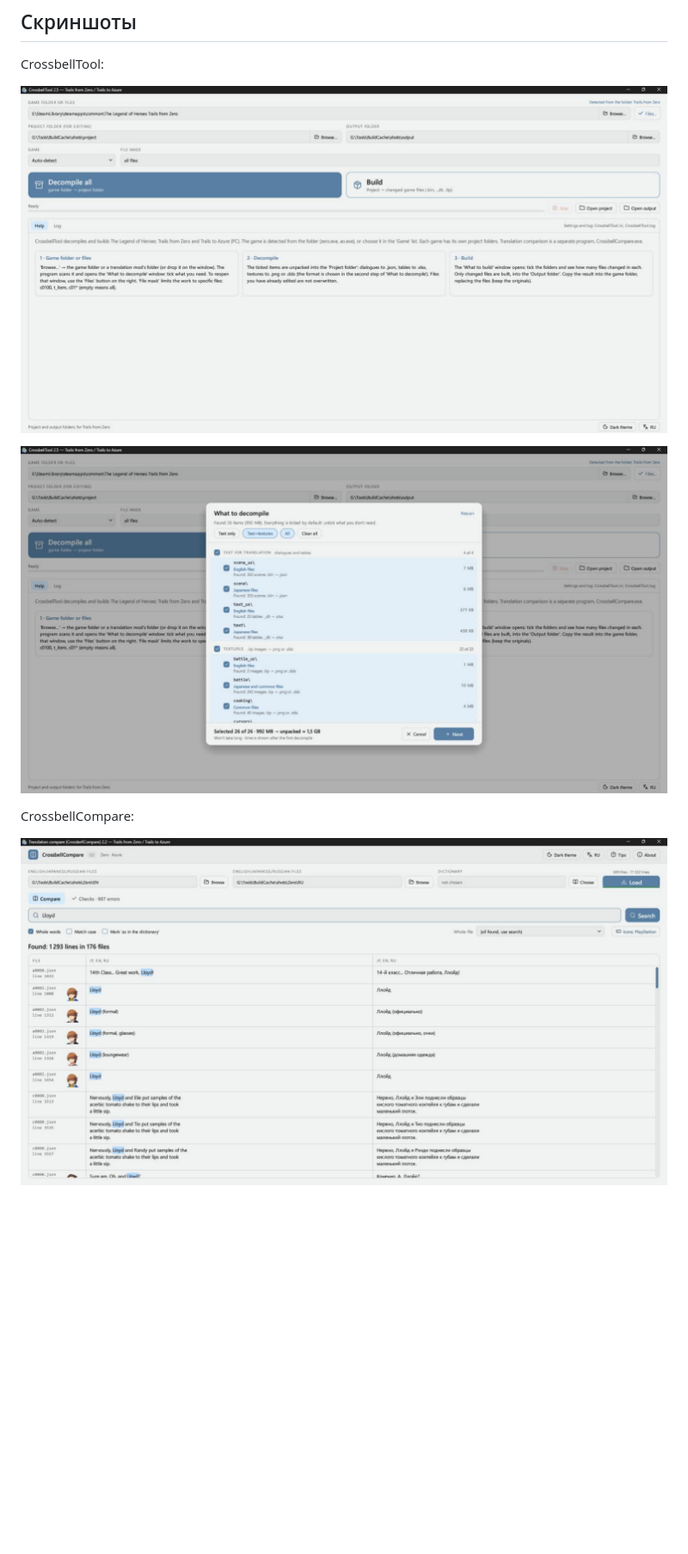
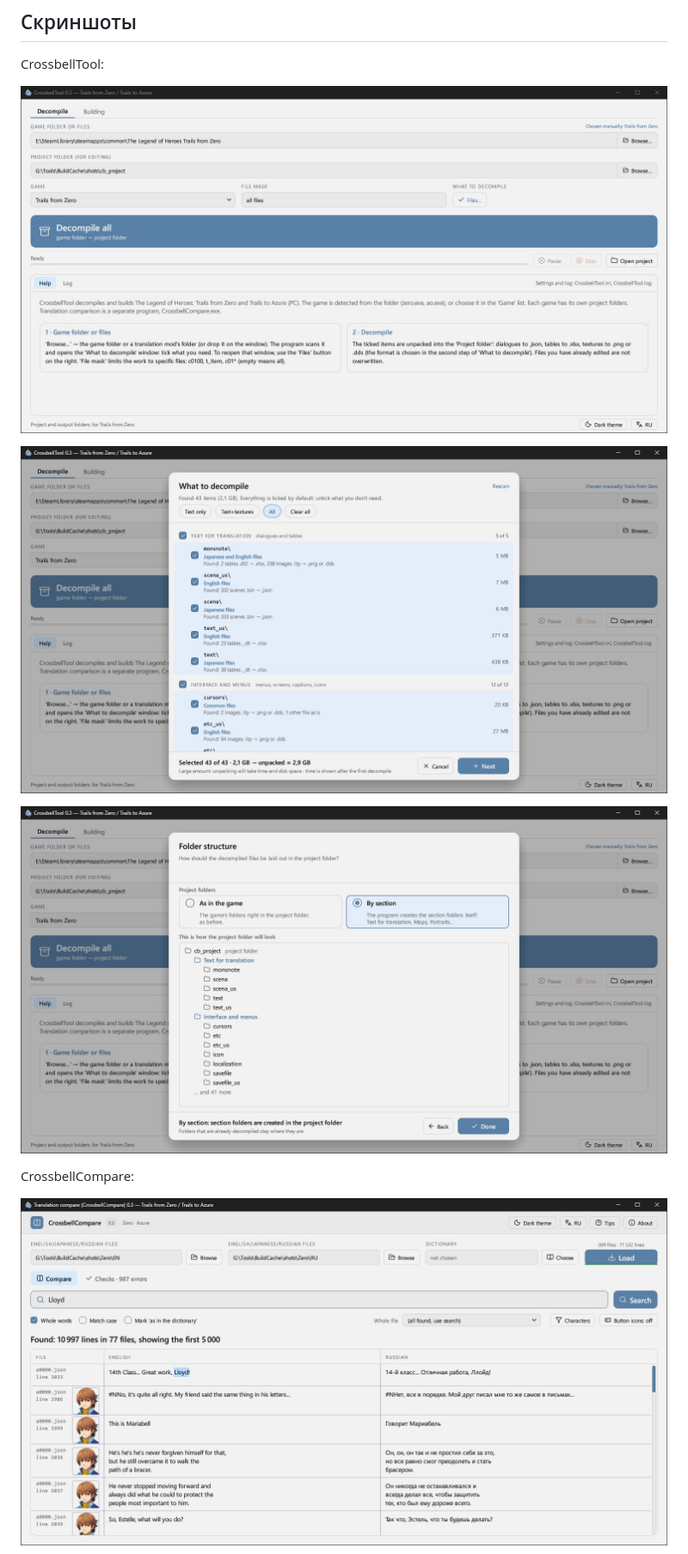
Before and after one commit to Xat045/CrossbellTool, a Markdown page: README_RU.md, the part around one of its changes. Shown at 86% size. Drawn GitHub-style; pictures changed too: docs/screenshot_compare.jpg, docs/screenshot_tool.jpg, docs/screenshot_tool_files.jpg; blank space fills up the shorter version.

Commit message:
Docs: new 0.3 screenshots
Screenshots of CrossbellTool and CrossbellCompare 0.3, plus two new ones: the Folder structure step and the JP | EN column buttons.

```diff
--- a/README_RU.md
+++ b/README_RU.md
@@ -33,6 +33,8 @@ CrossbellTool:
 
 ![Выбор файлов для разборки](docs/screenshot_tool_files.jpg)
 
+![Выбор структуры папок проекта](docs/screenshot_tool_folders.jpg)
+
 CrossbellCompare:
 
 ![Сравнение двух языков по строкам](docs/screenshot_compare.jpg)
```
Also changed, not shown: other parts of README_RU.md (+2 -0 lines), README.md (+4 -0 lines), docs/screenshot_checks.jpg, docs/screenshot_compare_jp.jpg (added).
